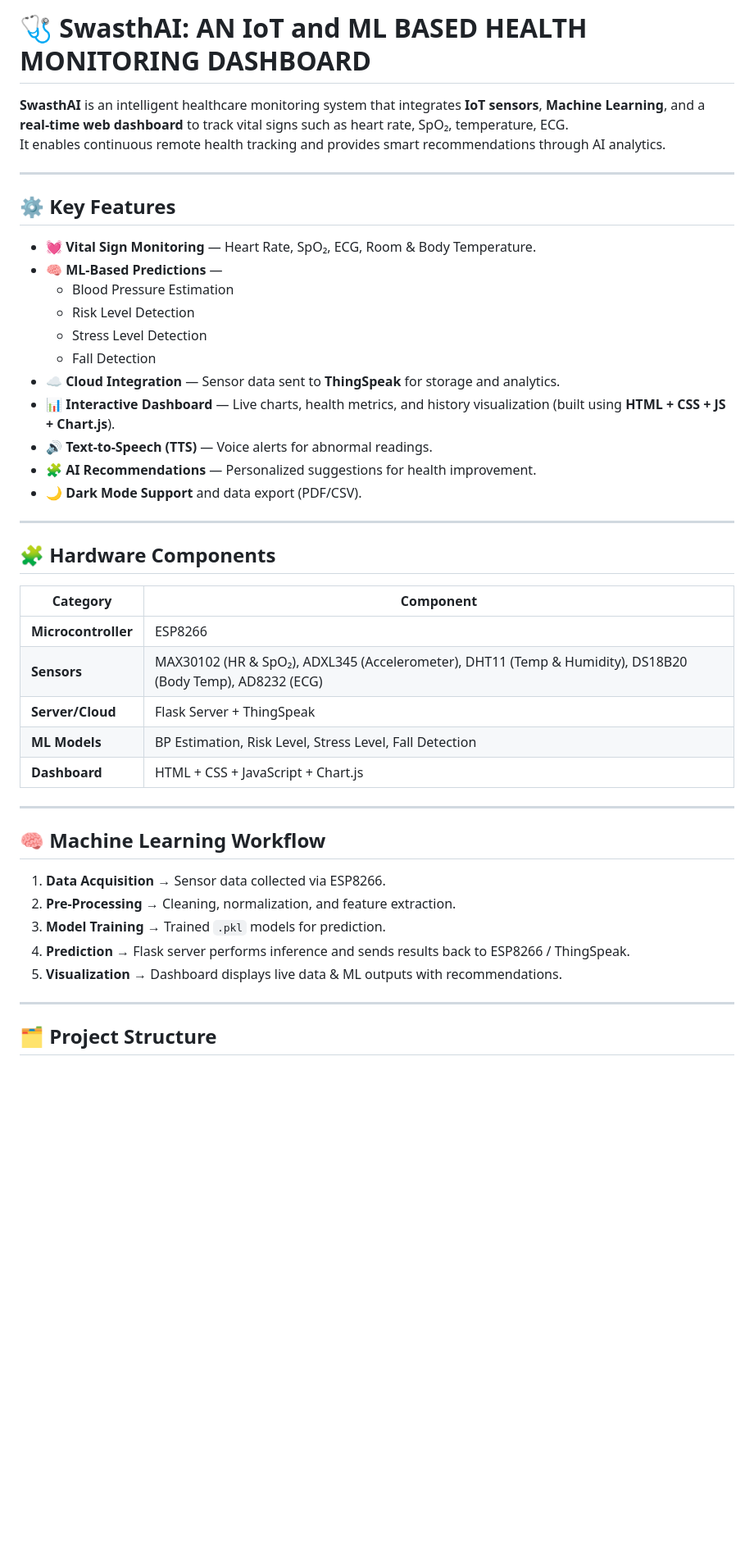
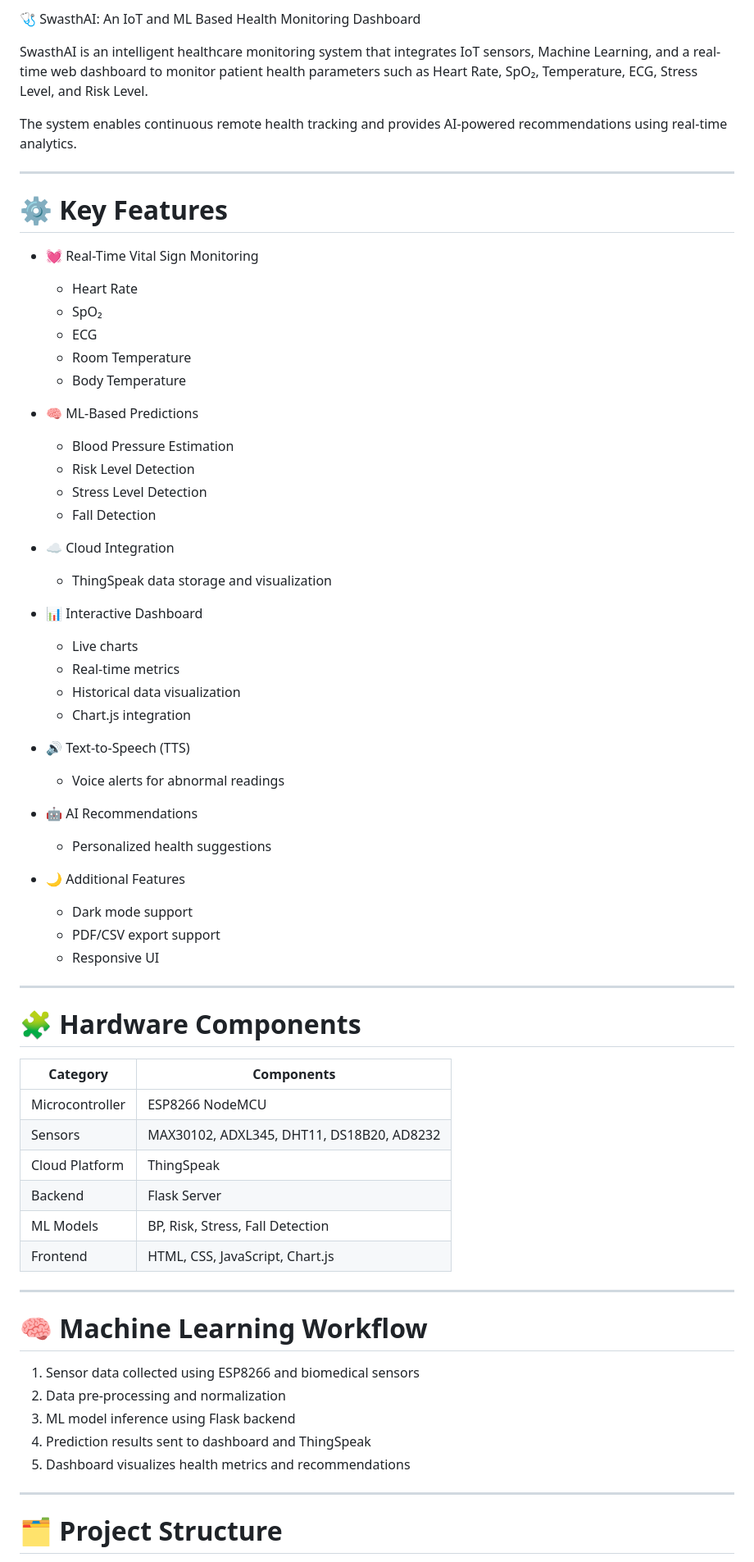
Before and after one commit to Tanmay0906/SwasthAI, a Markdown page: README.md, the part around one of its changes. Shown at 82% size. GitHub-like rendering; blank space fills up the shorter version.

Commit message:
Revise README for clarity and detail enhancement
Updated project details and features in README.

````diff
--- a/README.md
+++ b/README.md
@@ -1,49 +1,73 @@
-# 🩺 SwasthAI: AN IoT and ML BASED HEALTH MONITORING DASHBOARD
+🩺 SwasthAI: An IoT and ML Based Health Monitoring Dashboard
 
-**SwasthAI** is an intelligent healthcare monitoring system that integrates **IoT sensors**, **Machine Learning**, and a **real-time web dashboard** to track vital signs such as heart rate, SpO₂, temperature, ECG.
-It enables continuous remote health tracking and provides smart recommendations through AI analytics.
+SwasthAI is an intelligent healthcare monitoring system that integrates IoT sensors, Machine Learning, and a real-time web dashboard to monitor patient health parameters such as Heart Rate, SpO₂, Temperature, ECG, Stress Level, and Risk Level.
+
+The system enables continuous remote health tracking and provides AI-powered recommendations using real-time analytics.
 
 ---
 
-## ⚙️ Key Features
+# ⚙️ Key Features
 
-- 💓 **Vital Sign Monitoring** — Heart Rate, SpO₂, ECG, Room & Body Temperature.
-- 🧠 **ML-Based Predictions** —
+- 💓 Real-Time Vital Sign Monitoring
+  - Heart Rate
+  - SpO₂
+  - ECG
+  - Room Temperature
+  - Body Temperature
+
+- 🧠 ML-Based Predictions
   - Blood Pressure Estimation
   - Risk Level Detection
   - Stress Level Detection
   - Fall Detection
-- ☁️ **Cloud Integration** — Sensor data sent to **ThingSpeak** for storage and analytics.
-- 📊 **Interactive Dashboard** — Live charts, health metrics, and history visualization (built using **HTML + CSS + JS + Chart.js**).
-- 🔊 **Text-to-Speech (TTS)** — Voice alerts for abnormal readings.
-- 🧩 **AI Recommendations** — Personalized suggestions for health improvement.
-- 🌙 **Dark Mode Support** and data export (PDF/CSV).
+
+- ☁️ Cloud Integration
+  - ThingSpeak data storage and visualization
+
+- 📊 Interactive Dashboard
+  - Live charts
+  - Real-time metrics
+  - Historical data visualization
+  - Chart.js integration
+
+- 🔊 Text-to-Speech (TTS)
+  - Voice alerts for abnormal readings
+
+- 🤖 AI Recommendations
+  - Personalized health suggestions
+
+- 🌙 Additional Features
+  - Dark mode support
+  - PDF/CSV export support
+  - Responsive UI
 
 ---
 
-## 🧩 Hardware Components
+# 🧩 Hardware Components
 
-| Category | Component |
-|-----------|------------|
-| **Microcontroller** | ESP8266|
-| **Sensors** | MAX30102 (HR & SpO₂), ADXL345 (Accelerometer), DHT11 (Temp & Humidity), DS18B20 (Body Temp), AD8232 (ECG) |
-| **Server/Cloud** | Flask Server + ThingSpeak |
-| **ML Models** | BP Estimation, Risk Level, Stress Level, Fall Detection |
-| **Dashboard** | HTML + CSS + JavaScript + Chart.js |
+| Category | Components |
+|---|---|
+| Microcontroller | ESP8266 NodeMCU |
+| Sensors | MAX30102, ADXL345, DHT11, DS18B20, AD8232 |
+| Cloud Platform | ThingSpeak |
+| Backend | Flask Server |
+| ML Models | BP, Risk, Stress, Fall Detection |
+| Frontend | HTML, CSS, JavaScript, Chart.js |
 
 ---
 
-## 🧠 Machine Learning Workflow
+# 🧠 Machine Learning Workflow
 
-1. **Data Acquisition** → Sensor data collected via ESP8266.
-2. **Pre-Processing** → Cleaning, normalization, and feature extraction.
-3. **Model Training** → Trained `.pkl` models for prediction.
-4. **Prediction** → Flask server performs inference and sends results back to ESP8266 / ThingSpeak.
-5. **Visualization** → Dashboard displays live data & ML outputs with recommendations.
+1. Sensor data collected using ESP8266 and biomedical sensors
+2. Data pre-processing and normalization
+3. ML model inference using Flask backend
+4. Prediction results sent to dashboard and ThingSpeak
+5. Dashboard visualizes health metrics and recommendations
 
 ---
 
-## 🗂️ Project Structure
+# 🗂️ Project Structure
 
+```bash
 SwasthAI/
 │
````
Also changed, not shown: other parts of README.md (+93 -33 lines).
